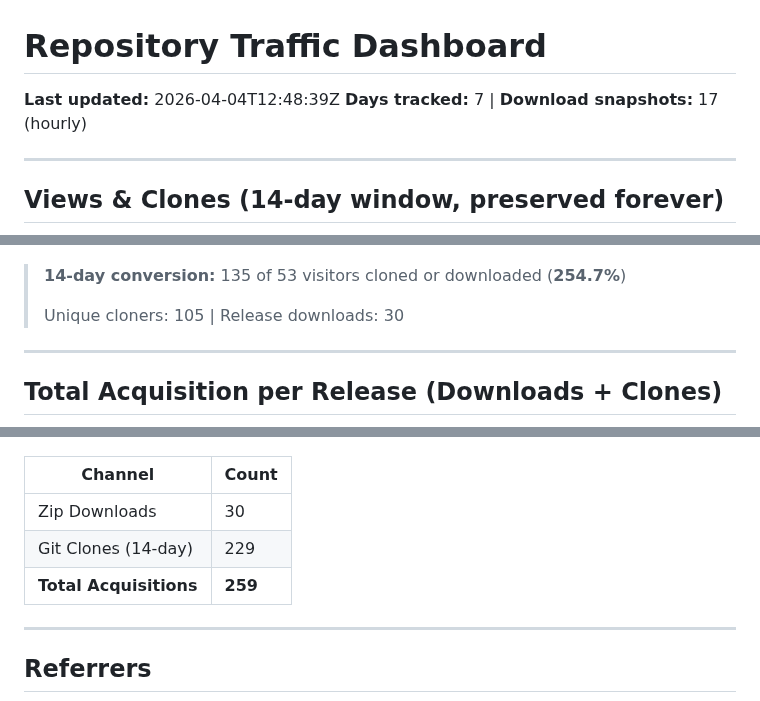
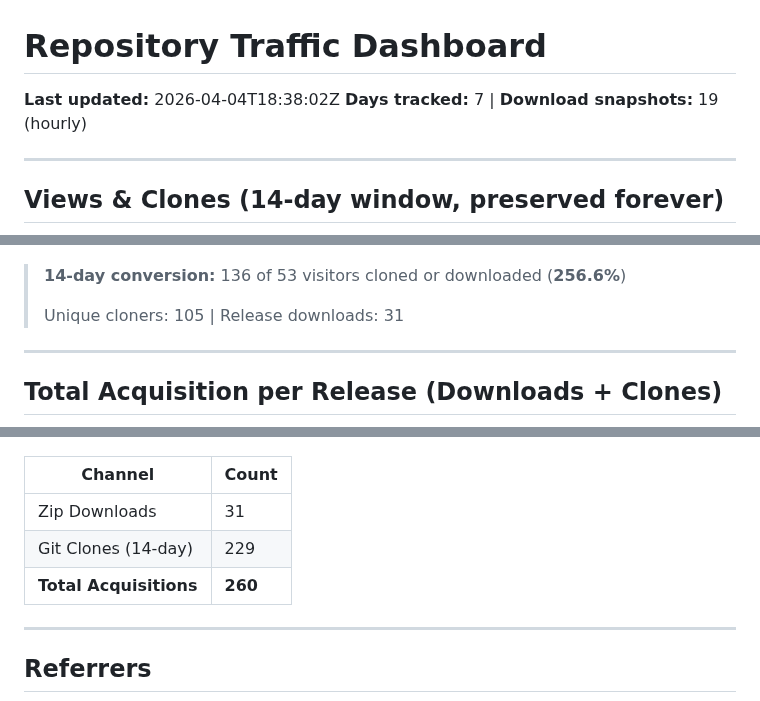
Before and after one commit to TheCodingDad-TisonK/FS25_TaxMod, a Markdown page: .github/traffic/SUMMARY.md, 3 parts joined by grey strips. Drawn GitHub-style.

Commit message:
chore: Full traffic snapshot 2026-04-04_18:38

```diff
--- a/.github/traffic/SUMMARY.md
+++ b/.github/traffic/SUMMARY.md
@@ -1,7 +1,7 @@
 # Repository Traffic Dashboard
 
-**Last updated:** 2026-04-04T12:48:39Z
-**Days tracked:** 7 | **Download snapshots:** 17 (hourly)
+**Last updated:** 2026-04-04T18:38:02Z
+**Days tracked:** 7 | **Download snapshots:** 19 (hourly)
 
 ---
 
@@ -30,9 +30,9 @@
 
 ![Conversion](charts/conversion.png)
 
-> **14-day conversion:** 135 of 53 visitors cloned or downloaded (**254.7%**)
+> **14-day conversion:** 136 of 53 visitors cloned or downloaded (**256.6%**)
 >
-> Unique cloners: 105 | Release downloads: 30
+> Unique cloners: 105 | Release downloads: 31
 
 ---
 
@@ -42,9 +42,9 @@
 
 | Channel | Count |
 |---------|-------|
-| Zip Downloads | 30 |
+| Zip Downloads | 31 |
 | Git Clones (14-day) | 229 |
-| **Total Acquisitions** | **259** |
+| **Total Acquisitions** | **260** |
 
 ---
 
```
Also changed, not shown: .github/traffic/charts/downloads.png, 2 other files.
